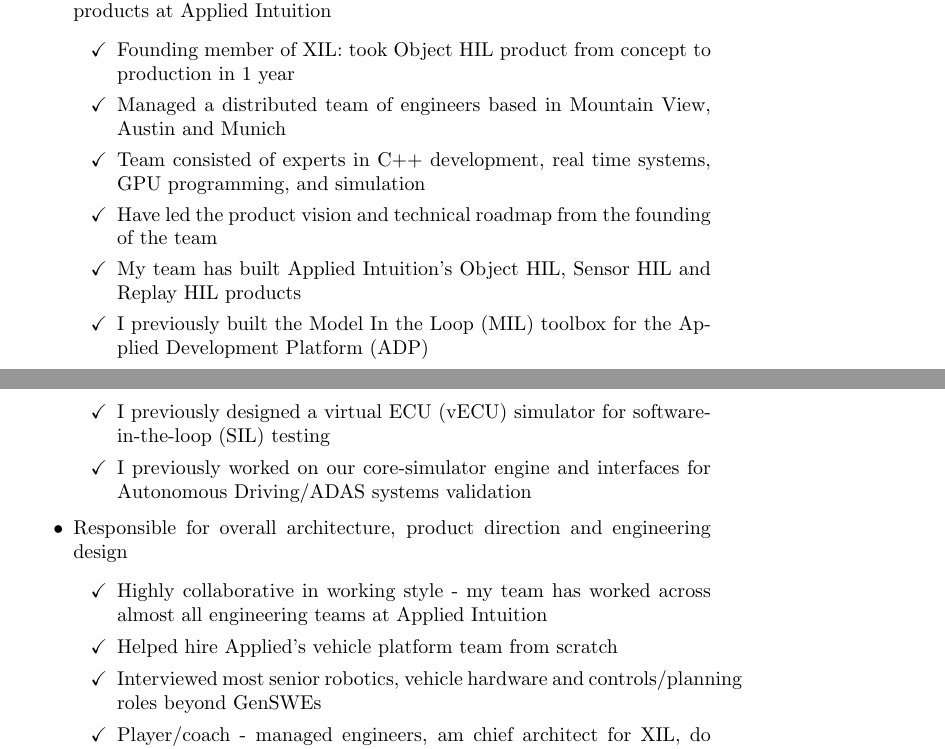
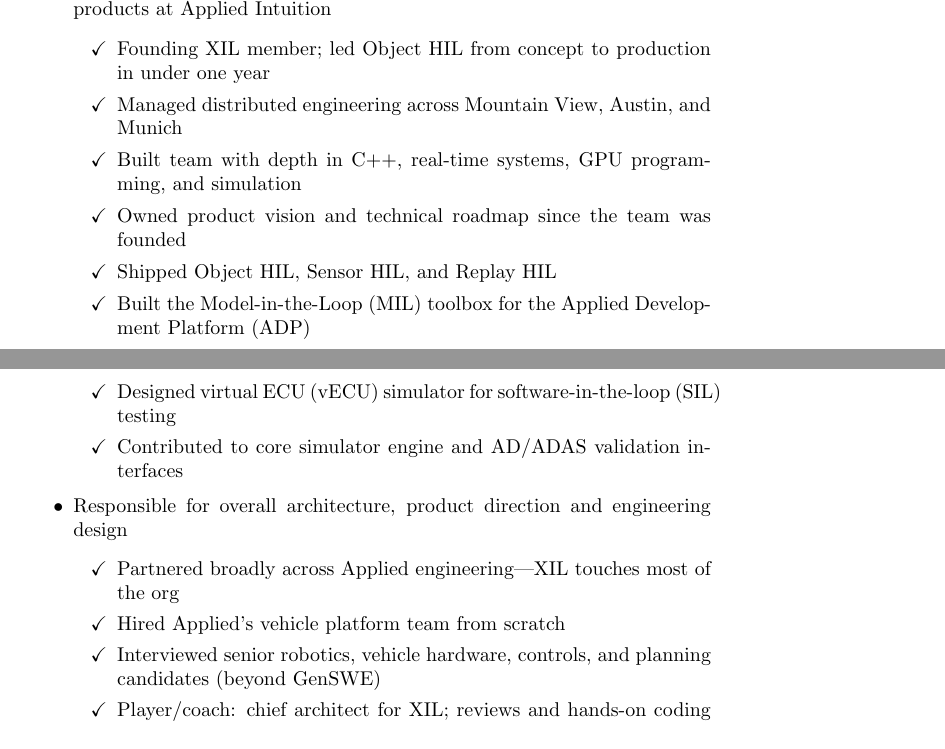
Before and after one commit to arvindpereira/arvinds-resume, a LaTeX CV (LatexResumes/Arvind_Pereira_CV.tex, which reads LatexResumes/resume_content.tex): two parts of pages 1 and 2 of 6, joined at a grey line, cut so that both start at the same text. Compiled offline with pdfLaTeX; a LaTeX package or settings file that is missing is left out.

Commit message:
Update resume content to be more crisp.

```diff
--- a/LatexResumes/resume_content.tex
+++ b/LatexResumes/resume_content.tex
@@ -33,22 +33,22 @@
    \begin{itemize} \itemsep -2pt % reduce space between items
    \item Founded, created and led team building X-In-the-Loop (XIL) simulation products at Applied Intuition
    \begin{itemize}
-   {\item[$\checkmark$] Founding member of XIL: took Object HIL product from concept to production in 1 year}
-	{\item[$\checkmark$] Managed a distributed team of engineers based in Mountain View, Austin and Munich}
-	{\item[$\checkmark$] Team consisted of experts in C++ development, real time systems, GPU programming, and simulation}
-   {\item[$\checkmark$] Have led the product vision and technical roadmap from the founding of the team}
-   {\item[$\checkmark$] My team has built Applied Intuition's Object HIL, Sensor HIL and Replay HIL products}
-   {\item[$\checkmark$] I previously built the Model In the Loop (MIL) toolbox for the Applied Development Platform (ADP)}
+   {\item[$\checkmark$] Founding XIL member; led Object HIL from concept to production in under one year}
+	{\item[$\checkmark$] Managed distributed engineering across Mountain View, Austin, and Munich}
+	{\item[$\checkmark$] Built team with depth in C++, real-time systems, GPU programming, and simulation}
+   {\item[$\checkmark$] Owned product vision and technical roadmap since the team was founded}
+   {\item[$\checkmark$] Shipped Object HIL, Sensor HIL, and Replay HIL}
+   {\item[$\checkmark$] Built the Model-in-the-Loop (MIL) toolbox for the Applied Development Platform (ADP)}
 %   {\item[$\checkmark$] I previously built the Processor In the Loop (PIL) solution for a semiconductor customer}
-   {\item[$\checkmark$] I previously designed a virtual ECU (vECU) simulator for software-in-the-loop (SIL) testing}
-   {\item[$\checkmark$] I previously worked on our core-simulator engine and interfaces for Autonomous Driving/ADAS systems validation}
+   {\item[$\checkmark$] Designed virtual ECU (vECU) simulator for software-in-the-loop (SIL) testing}
+   {\item[$\checkmark$] Contributed to core simulator engine and AD/ADAS validation interfaces}
    \end{itemize}
    \item Responsible for overall architecture, product direction and engineering design
    \begin{itemize}
-   {\item[$\checkmark$] Highly collaborative in working style - my team has worked across almost all engineering teams at Applied Intuition}
-   {\item[$\checkmark$] Helped hire Applied's vehicle platform team from scratch}
-   {\item[$\checkmark$] Interviewed most senior robotics, vehicle hardware and controls/planning roles beyond GenSWEs}
-   {\item[$\checkmark$] Player/coach - managed engineers, am chief architect for XIL, do code-reviews and am hands-on in the codebase as needed}
+   {\item[$\checkmark$] Partnered broadly across Applied engineering---XIL touches most of the org}
+   {\item[$\checkmark$] Hired Applied's vehicle platform team from scratch}
+   {\item[$\checkmark$] Interviewed senior robotics, vehicle hardware, controls, and planning candidates (beyond GenSWE)}
+   {\item[$\checkmark$] Player/coach: chief architect for XIL; reviews and hands-on coding as needed}
    \end{itemize}
 \end{itemize}
 
```
Also changed, not shown: LatexResumes/resume_content.tex (8 more changed lines).
